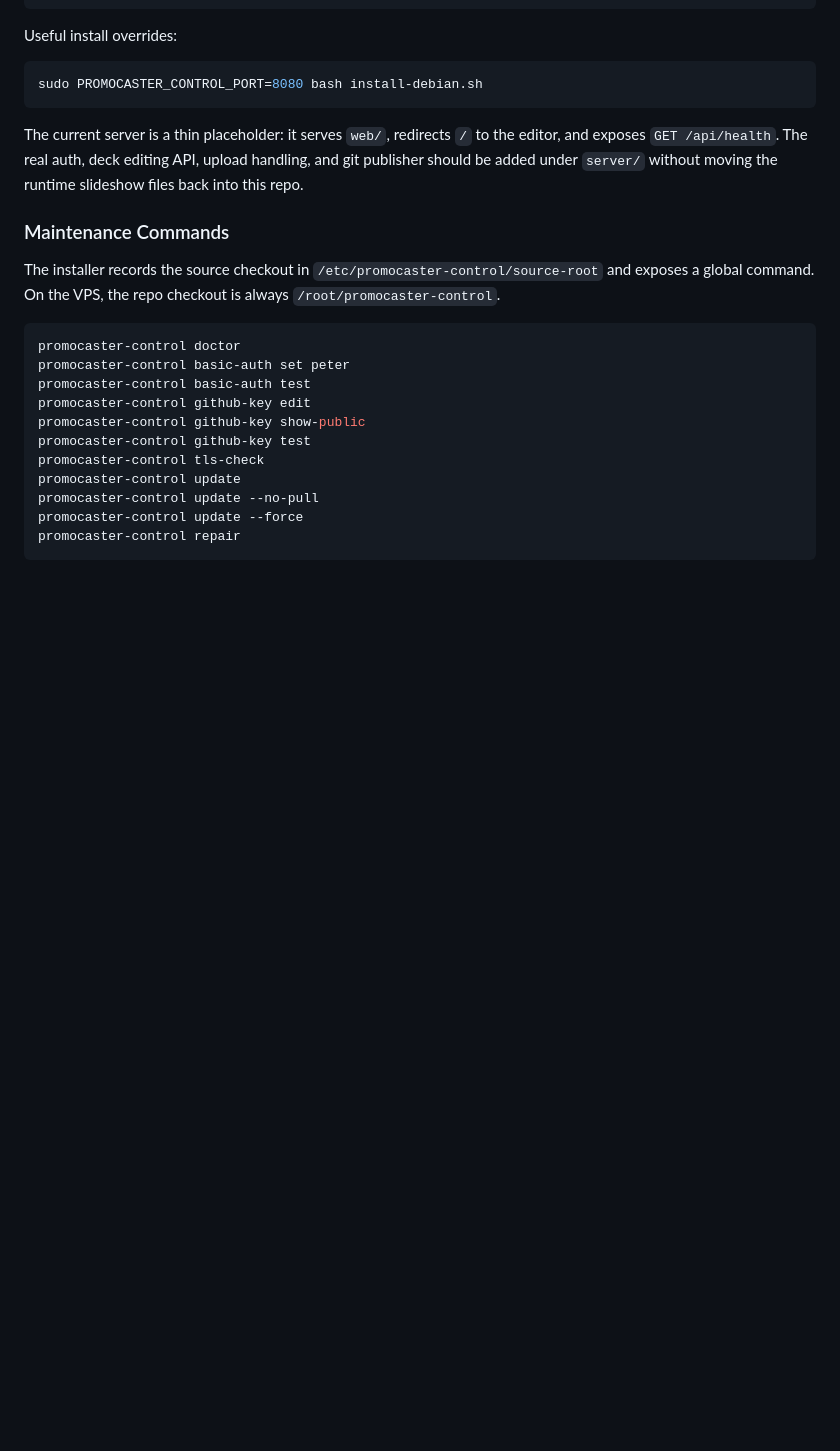
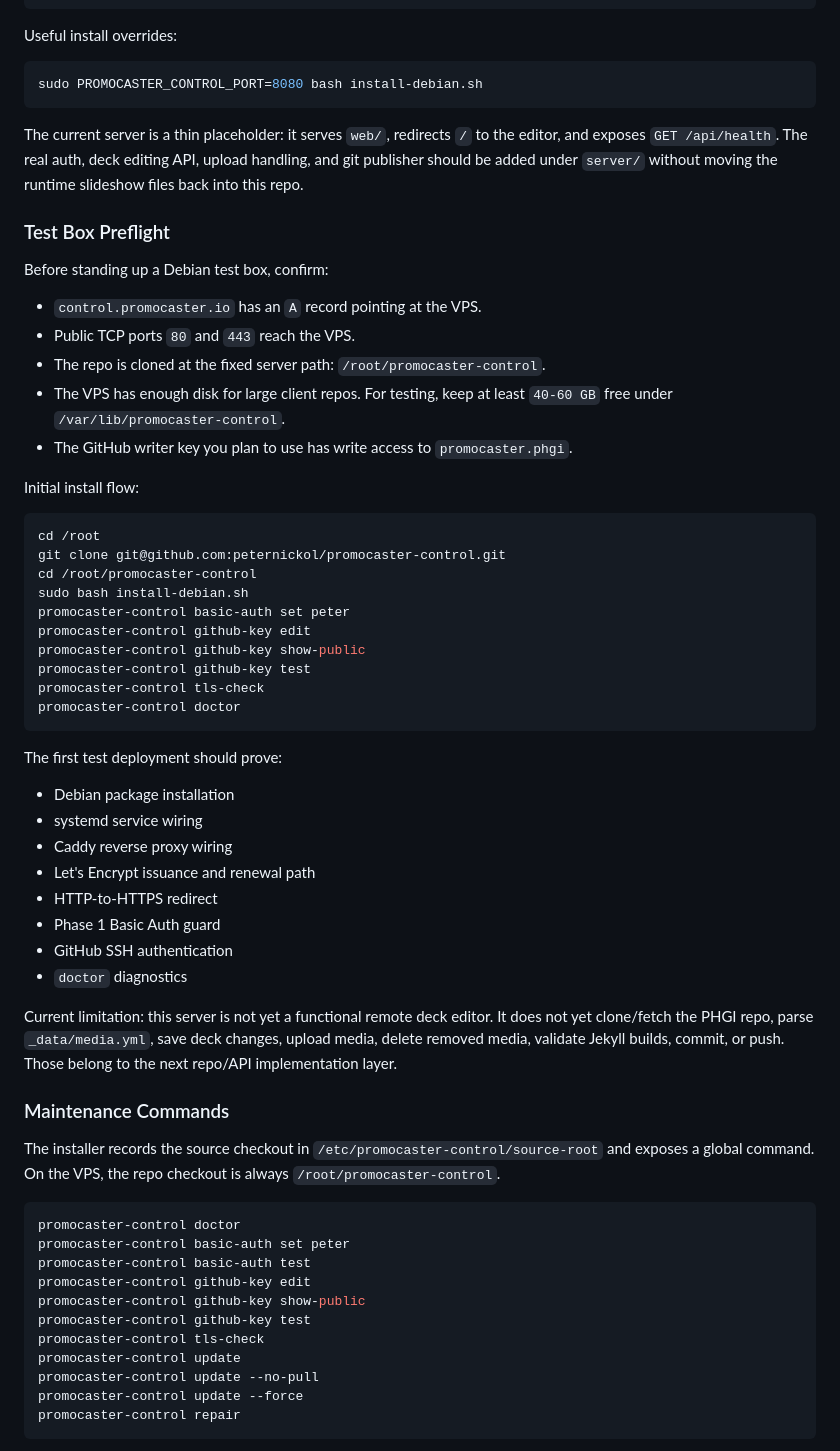
Before and after one commit to peternickol/promocaster-control, a Markdown page: README.md, the part around the change. Rendered like a GitHub page; blank space fills up the shorter version.

Commit message:
Document control test box preflight

````diff
--- a/README.md
+++ b/README.md
@@ -179,6 +179,49 @@ The current server is a thin placeholder: it serves `web/`, redirects `/` to the
 editor, and exposes `GET /api/health`. The real auth, deck editing API, upload
 handling, and git publisher should be added under `server/` without moving the
 runtime slideshow files back into this repo.
+
+### Test Box Preflight
+
+Before standing up a Debian test box, confirm:
+
+- `control.promocaster.io` has an `A` record pointing at the VPS.
+- Public TCP ports `80` and `443` reach the VPS.
+- The repo is cloned at the fixed server path: `/root/promocaster-control`.
+- The VPS has enough disk for large client repos. For testing, keep at least
+  `40-60 GB` free under `/var/lib/promocaster-control`.
+- The GitHub writer key you plan to use has write access to
+  `promocaster.phgi`.
+
+Initial install flow:
+
+```sh
+cd /root
+git clone git@github.com:peternickol/promocaster-control.git
+cd /root/promocaster-control
+sudo bash install-debian.sh
+promocaster-control basic-auth set peter
+promocaster-control github-key edit
+promocaster-control github-key show-public
+promocaster-control github-key test
+promocaster-control tls-check
+promocaster-control doctor
+```
+
+The first test deployment should prove:
+
+- Debian package installation
+- systemd service wiring
+- Caddy reverse proxy wiring
+- Let's Encrypt issuance and renewal path
+- HTTP-to-HTTPS redirect
+- Phase 1 Basic Auth guard
+- GitHub SSH authentication
+- `doctor` diagnostics
+
+Current limitation: this server is not yet a functional remote deck editor. It
+does not yet clone/fetch the PHGI repo, parse `_data/media.yml`, save deck
+changes, upload media, delete removed media, validate Jekyll builds, commit, or
+push. Those belong to the next repo/API implementation layer.
 
 ### Maintenance Commands
 
````
